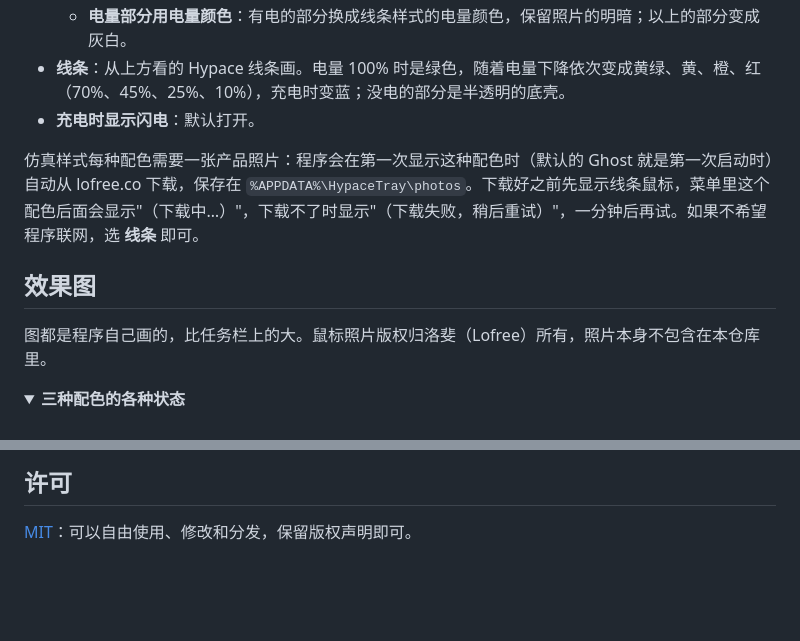
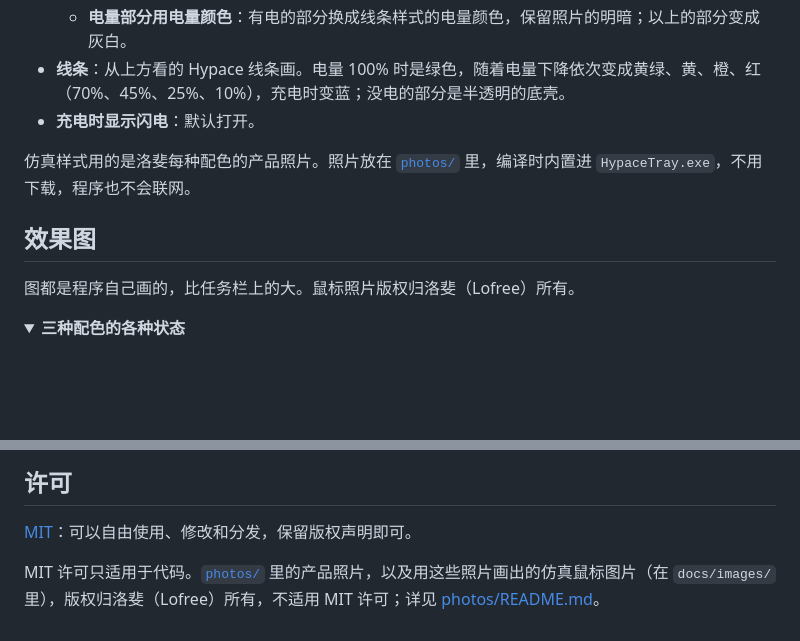
Before and after one commit to GentleJinqi/Lofree-Hypace-tray-Battery-Icon, a Markdown page: README.zh-CN.md, 2 parts joined by grey strips. GitHub-like rendering; folded sections open; blank space fills up the shorter version.

```diff
--- a/README.zh-CN.md
+++ b/README.zh-CN.md
@@ -70,11 +70,11 @@ HypaceTray 把洛斐（Lofree）Hypace 鼠标的电量显示在任务栏 `^` 的
 - **线条**：从上方看的 Hypace 线条画。电量 100% 时是绿色，随着电量下降依次变成黄绿、黄、橙、红（70%、45%、25%、10%），充电时变蓝；没电的部分是半透明的底壳。
 - **充电时显示闪电**：默认打开。
 
-仿真样式每种配色需要一张产品照片：程序会在第一次显示这种配色时（默认的 Ghost 就是第一次启动时）自动从 lofree.co 下载，保存在 `%APPDATA%\HypaceTray\photos`。下载好之前先显示线条鼠标，菜单里这个配色后面会显示"（下载中…）"，下载不了时显示"（下载失败，稍后重试）"，一分钟后再试。如果不希望程序联网，选 **线条** 即可。
+仿真样式用的是洛斐每种配色的产品照片。照片放在 [`photos/`](photos/) 里，编译时内置进 `HypaceTray.exe`，不用下载，程序也不会联网。
 
 ## 效果图
 
-图都是程序自己画的，比任务栏上的大。鼠标照片版权归洛斐（Lofree）所有，照片本身不包含在本仓库里。
+图都是程序自己画的，比任务栏上的大。鼠标照片版权归洛斐（Lofree）所有。
 
 <details>
 <summary><b>三种配色的各种状态</b></summary>
@@ -154,3 +154,5 @@ HypaceTray 把洛斐（Lofree）Hypace 鼠标的电量显示在任务栏 `^` 的
 ## 许可
 
 [MIT](LICENSE)：可以自由使用、修改和分发，保留版权声明即可。
+
+MIT 许可只适用于代码。[`photos/`](photos/) 里的产品照片，以及用这些照片画出的仿真鼠标图片（在 `docs/images/` 里），版权归洛斐（Lofree）所有，不适用 MIT 许可；详见 [photos/README.md](photos/README.md)。
```
Also changed, not shown: README.md (+4 -2 lines), photos/README.md (added, +11 -0 lines), photos/CrayonGrey.png (added), photos/Ghost.png (added), photos/JetBlack.png (added), 7 other files.
